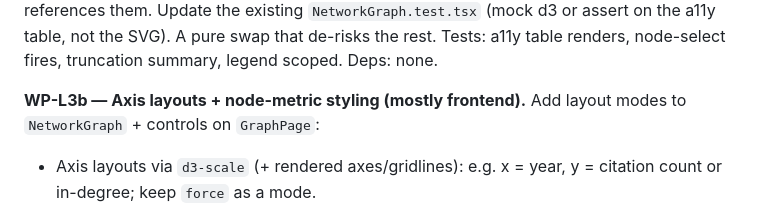
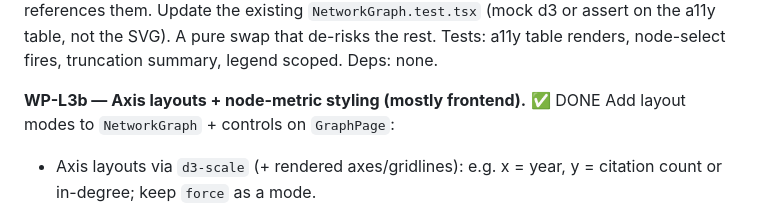
Before and after one commit to treysaddler/InterCiter, a Markdown page: plans/litmaps-feature-parity.md, the part around the change. GitHub-like rendering.

Commit message:
docs(parity): mark WP-L3b done

```diff
--- a/plans/litmaps-feature-parity.md
+++ b/plans/litmaps-feature-parity.md
@@ -223,7 +223,7 @@ A pure swap that de-risks the rest.
 Tests: a11y table renders, node-select fires, truncation summary, legend scoped.
 Deps: none.
 
-**WP-L3b — Axis layouts + node-metric styling (mostly frontend).**
+**WP-L3b — Axis layouts + node-metric styling (mostly frontend).**   ✅ DONE
 Add layout modes to `NetworkGraph` + controls on `GraphPage`:
 - Axis layouts via `d3-scale` (+ rendered axes/gridlines): e.g. x = year,
   y = citation count or in-degree; keep `force` as a mode.
```
